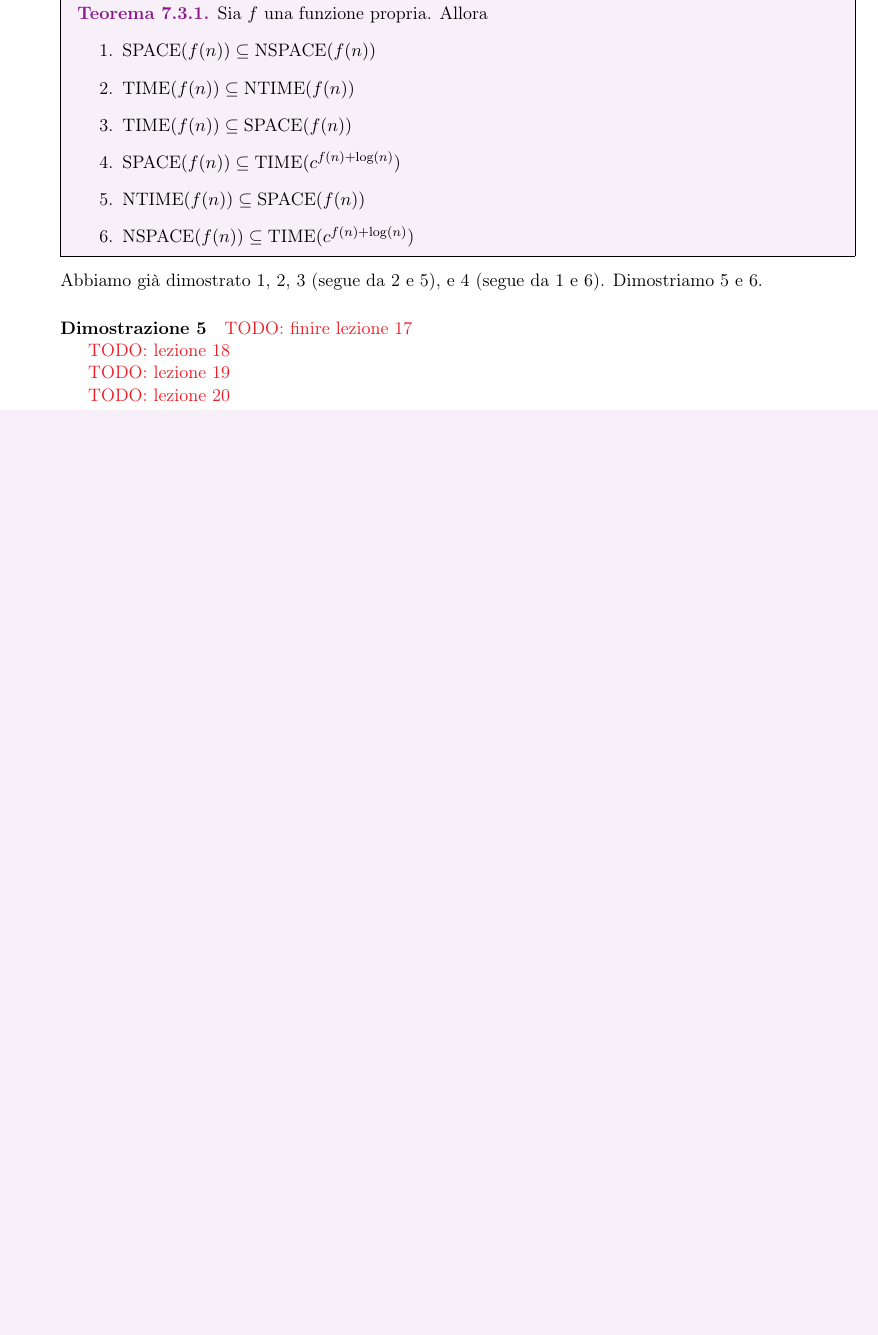
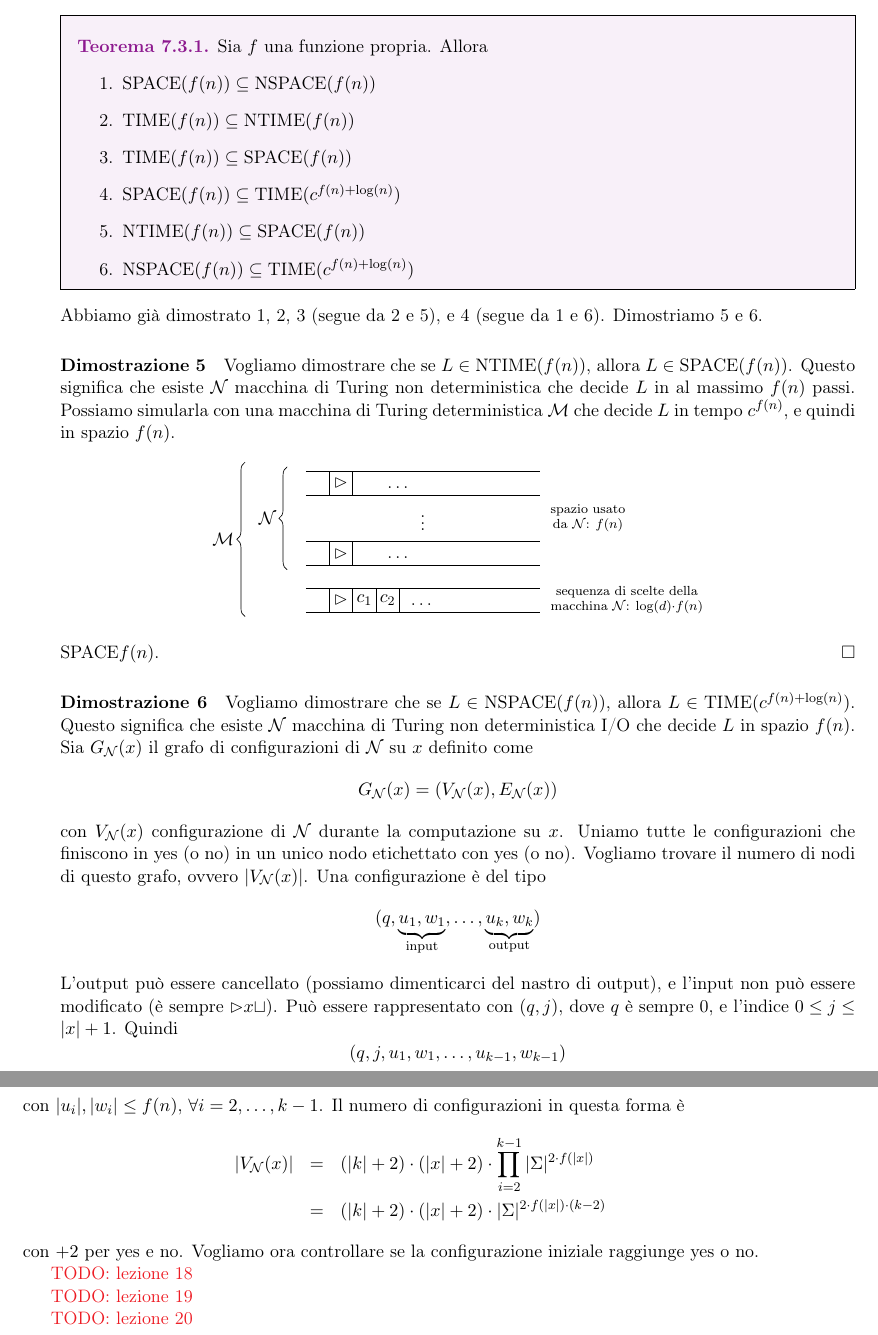
Before and after one commit to laravignotto/uni-complexity-and-information-theory, a LaTeX book (appunti-complessita.tex, which reads part2.tex): part of page 63 of 63 before the commit and two parts of pages 63 and 64 of 64 after it, the two joined at a grey line, cut so that both start at the same text, the shorter picture padded with empty space. Compiled offline with pdfLaTeX.

Commit message:
Added lesson 17

```diff
--- a/part2.tex
+++ b/part2.tex
@@ -2340,11 +2340,67 @@ I teoremi appena visti ci dicono come classi dello stesso tipo (tempo determinis
 \end{theorem}
 Abbiamo già dimostrato 1, 2, 3 (segue da 2 e 5), e 4 (segue da 1 e 6). Dimostriamo 5 e 6.
 
-\paragraph{Dimostrazione 5}
-
-
-
-\textcolor{Red}{TODO: finire lezione 17}
+\paragraph{Dimostrazione 5} Vogliamo dimostrare che se $L\in\text{NTIME}(f(n))$, allora $L\in\text{SPACE}(f(n))$. Questo significa che esiste $\mathcal{N}$ macchina di Turing non deterministica che decide $L$ in al massimo $f(n)$ passi. Possiamo simularla con una macchina di Turing deterministica $\mathcal{M}$ che decide $L$ in tempo $c^{f(n)}$, e quindi in spazio $f(n)$.
+\begin{center}
+    \begin{tikzpicture}
+        \draw (0,1.5) -- (5,1.5);
+        \draw (0,2) -- (5,2);
+        \foreach \x in {0.5,1} {
+          \draw (\x,1.5) -- (\x,2);
+        }
+        \node[above] at (0.75,1.5) {$\rhd$};
+        \node[above] at (2,1.5) {\dots};
+
+        \node at (2.5,1) {\vdots};
+
+        \draw (0,0) -- (5,0);
+        \draw (0,.5) -- (5,.5);
+        \foreach \x in {0.5,1} {
+          \draw (\x,0) -- (\x,.5);
+        }
+        \node[above] at (0.75,0) {$\rhd$};
+        \node[above] at (2,0) {\dots};
+
+        \draw (0,-.5) -- (5,-.5);
+        \draw (0,-1) -- (5,-1);
+        \foreach \x in {0.5,1,1.5,2} {
+          \draw (\x,-.5) -- (\x,-1);
+        }
+        \node[above] at (0.75,-1) {$\rhd$};
+        \node[above] at (1.25,-1) {$c_1$};
+        \node[above] at (1.75,-1) {$c_2$};
+        \node[above] at (2.5,-1) {\dots};
+
+        \draw [decorate,
+            decoration = {brace,mirror,amplitude=5pt}] (-.4,2.1) -- (-.4,-.1) node [midway,left=0.1] {$\mathcal{N}$};
+        \draw [decorate,
+            decoration = {brace,mirror,amplitude=5pt}] (-1.3,2.2) -- (-1.3,-1.1) node [midway,left=0.1] {$\mathcal{M}$};
+
+        \node[right] at (5.1,1) {$\substack{\text{spazio usato}\\\text{da }\mathcal{N}:~f(n)}$};
+        \node[right] at (5.1,-.75) {$\substack{\text{sequenza di scelte della}\\\text{macchina }\mathcal{N}:~\log(d)\cdot f(n)}$};
+    \end{tikzpicture}
+\end{center}
+SPACE$f(n)$.\hfill $\square$
+
+\paragraph{Dimostrazione 6} Vogliamo dimostrare che se $L\in\text{NSPACE}(f(n))$, allora $L\in\text{TIME}(c^{f(n)+\log(n)})$. Questo significa che esiste $\mathcal{N}$ macchina di Turing non deterministica I/O che decide $L$ in spazio $f(n)$. Sia $G_\mathcal{N}(x)$ il grafo di configurazioni di $\mathcal{N}$ su $x$ definito come
+$$
+    G_\mathcal{N}(x) = (V_\mathcal{N}(x),E_\mathcal{N}(x))
+$$
+con $V_\mathcal{N}(x)$ configurazione di $\mathcal{N}$ durante la computazione su $x$. Uniamo tutte le configurazioni che finiscono in yes (o no) in un unico nodo etichettato con yes (o no). Vogliamo trovare il numero di nodi di questo grafo, ovvero $|V_\mathcal{N}(x)|$. Una configurazione è del tipo
+$$
+    (q,\underbrace{u_1,w_1}_{\text{input}},\dots,\underbrace{u_k,w_k}_{\text{output}})
+$$
+L'output può essere cancellato (possiamo dimenticarci del nastro di output), e l'input non può essere modificato (è sempre $\rhd x\sqcup$). Può essere rappresentato con $(q,j)$, dove $q$ è sempre 0, e l'indice $0\leq j\leq|x|+1$. Quindi
+$$
+    (q,j,u_1,w_1,\dots,u_{k-1},w_{k-1})
+$$
+con $|u_i|,|w_i|\leq f(n)$, $\forall i=2,\dots,k-1$. Il numero di configurazioni in questa forma è
+\begin{eqnarray*}
+    |V_\mathcal{N}(x)| &=& (|k|+2)\cdot(|x|+2)\cdot\prod_{i=2}^{k-1} |\Sigma|^{2\cdot f(|x|)}\\
+    &=& (|k|+2)\cdot(|x|+2)\cdot|\Sigma|^{2\cdot f(|x|)\cdot(k-2)}
+\end{eqnarray*}
+con $+2$ per yes e no. Vogliamo ora controllare se la configurazione iniziale raggiunge yes o no.
+
 
 % LEZIONE 18
 \textcolor{Red}{TODO: lezione 18}
```
Also changed, not shown: appunti-complessita.pdf.
